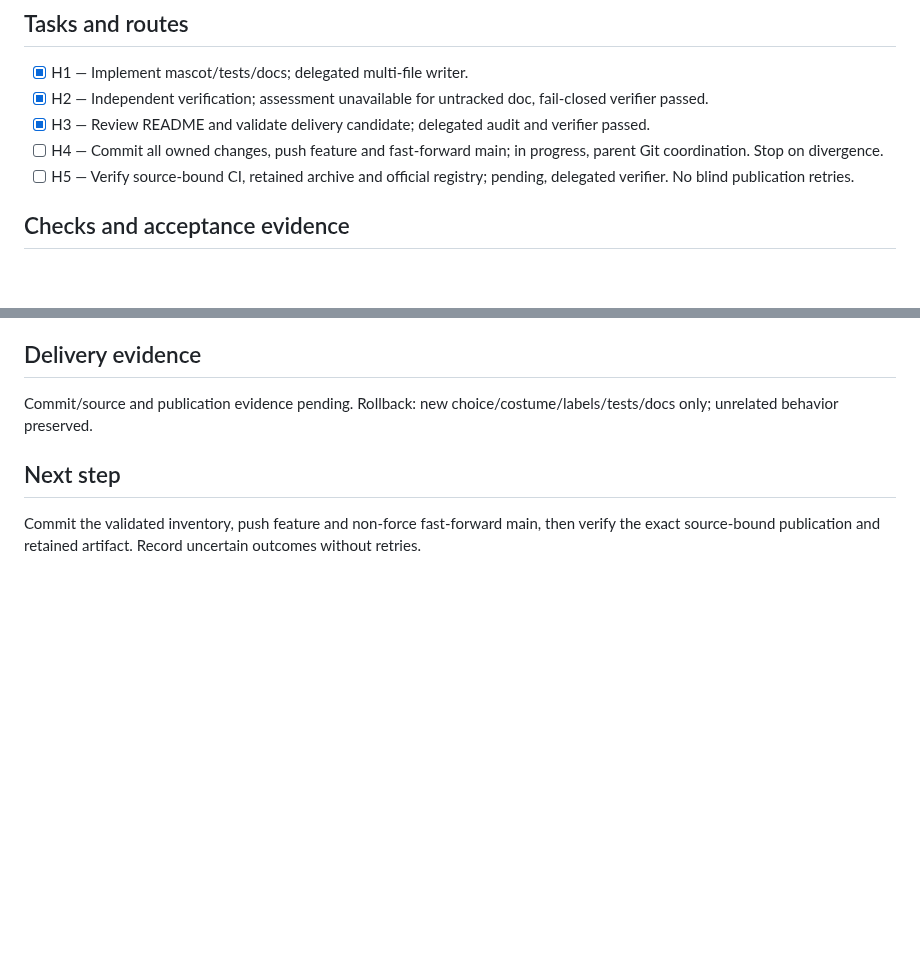
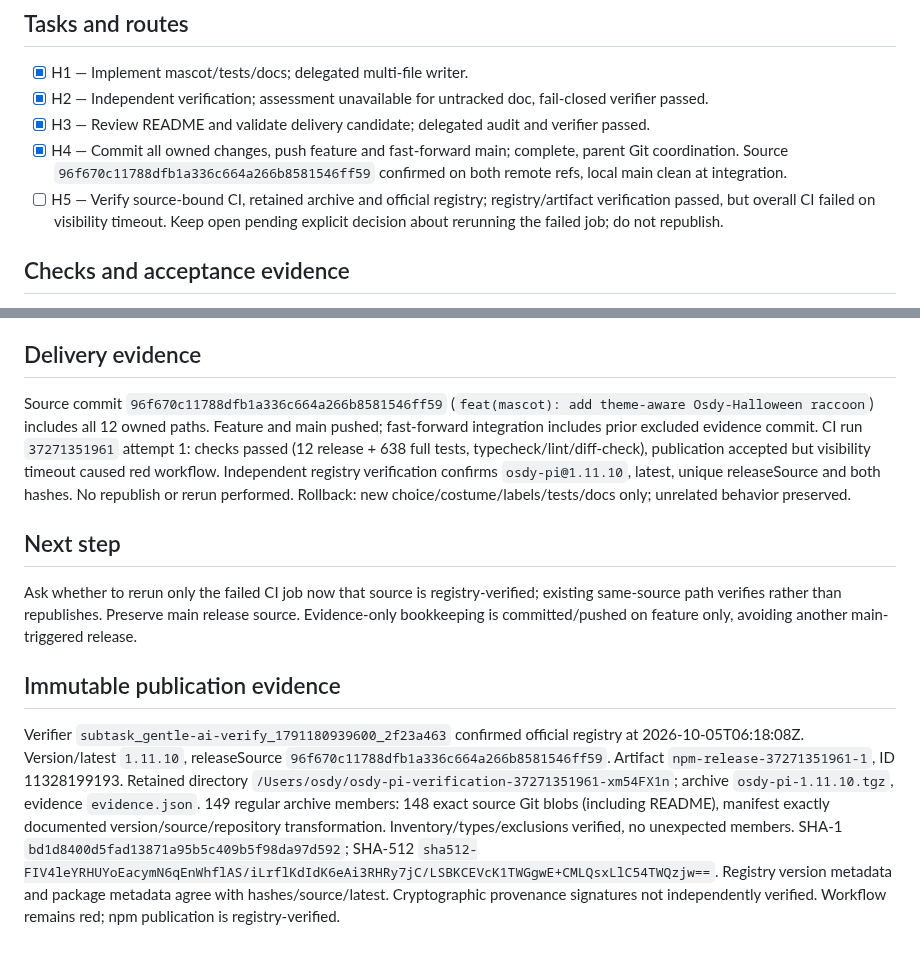
Before and after one commit to OsdyOrtiz/Osdy-Pi, a Markdown page: odd/tasks/osdy-halloween-mascot.md, 2 parts joined by grey strips. Drawn GitHub-style; blank space fills up the shorter version.

Commit message:
docs(odd): record verified Halloween publication and CI timeout

```diff
--- a/odd/tasks/osdy-halloween-mascot.md
+++ b/odd/tasks/osdy-halloween-mascot.md
@@ -10,8 +10,8 @@ User approved delegated implementation, smaller fangs, then README update, commi
 - [x] H1 — Implement mascot/tests/docs; delegated multi-file writer.
 - [x] H2 — Independent verification; assessment unavailable for untracked doc, fail-closed verifier passed.
 - [x] H3 — Review README and validate delivery candidate; delegated audit and verifier passed.
-- [ ] H4 — Commit all owned changes, push feature and fast-forward main; in progress, parent Git coordination. Stop on divergence.
-- [ ] H5 — Verify source-bound CI, retained archive and official registry; pending, delegated verifier. No blind publication retries.
+- [x] H4 — Commit all owned changes, push feature and fast-forward main; complete, parent Git coordination. Source `96f670c11788dfb1a336c664a266b8581546ff59` confirmed on both remote refs, local main clean at integration.
+- [ ] H5 — Verify source-bound CI, retained archive and official registry; registry/artifact verification passed, but overall CI failed on visibility timeout. Keep open pending explicit decision about rerunning the failed job; do not republish.
 
 ## Checks and acceptance evidence
 Writer RED: 183 passes/10 expected failures; GREEN: 211 focused. Original face/tail/art fingerprints preserved; bounded previews 58×35/46×28/32×19. Readability warning fixed with equivalent assignments; no other cleanup. Fang RED: four tips vs two; GREEN: 80 focused and 638 full. Final delivery verifier `subtask_gentle-ai-verify_1791180531416_3322f148`: 211 focused + 12 release tests + 549 extension/89 script tests; typecheck/lint/diff-check passed, zero failures/skips. Parent animation spot-check 4/4. LSP no errors; pre-existing auxiliary findings remain and one clean recheck inconclusive. User accepted visual appearance; no live TUI validation claimed.
@@ -22,7 +22,11 @@ Origin `https://github.com/OsdyOrtiz/Osdy-Pi.git`; branch `fix/subagent-action-o
 Manifest/lock roots intentionally remain 1.11.0. Main-push CI checks then allocates next registry patch (latest at audit 1.11.9; expected next 1.11.10), using Trusted Publishing, immutable exact archive bytes/inventory/exclusions and SHA-1/SHA-512/source reconciliation. Main unprotected, no PR required. Avoid later evidence-only main pushes: they also publish.
 
 ## Delivery evidence
-Commit/source and publication evidence pending. Rollback: new choice/costume/labels/tests/docs only; unrelated behavior preserved.
+Source commit `96f670c11788dfb1a336c664a266b8581546ff59` (`feat(mascot): add theme-aware Osdy-Halloween raccoon`) includes all 12 owned paths. Feature and main pushed; fast-forward integration includes prior excluded evidence commit. CI run `37271351961` attempt 1: checks passed (12 release + 638 full tests, typecheck/lint/diff-check), publication accepted but visibility timeout caused red workflow. Independent registry verification confirms `osdy-pi@1.11.10`, latest, unique releaseSource and both hashes. No republish or rerun performed. Rollback: new choice/costume/labels/tests/docs only; unrelated behavior preserved.
 
 ## Next step
-Commit the validated inventory, push feature and non-force fast-forward main, then verify the exact source-bound publication and retained artifact. Record uncertain outcomes without retries.
+Ask whether to rerun only the failed CI job now that source is registry-verified; existing same-source path verifies rather than republishes. Preserve main release source. Evidence-only bookkeeping is committed/pushed on feature only, avoiding another main-triggered release.
+
+## Immutable publication evidence
+Verifier `subtask_gentle-ai-verify_1791180939600_2f23a463` confirmed official registry at 2026-10-05T06:18:08Z. Version/latest `1.11.10`, releaseSource `96f670c11788dfb1a336c664a266b8581546ff59`. Artifact `npm-release-37271351961-1`, ID 11328199193. Retained directory `/Users/osdy/osdy-pi-verification-37271351961-xm54FX1n`; archive `osdy-pi-1.11.10.tgz`, evidence `evidence.json`.
+149 regular archive members: 148 exact source Git blobs (including README), manifest exactly documented version/source/repository transformation. Inventory/types/exclusions verified, no unexpected members. SHA-1 `bd1d8400d5fad13871a95b5c409b5f98da97d592`; SHA-512 `sha512-FIV4leYRHUYoEacymN6qEnWhflAS/iLrflKdIdK6eAi3RHRy7jC/LSBKCEVcK1TWGgwE+CMLQsxLlC54TWQzjw==`. Registry version metadata and package metadata agree with hashes/source/latest. Cryptographic provenance signatures not independently verified. Workflow remains red; npm publication is registry-verified.
```
